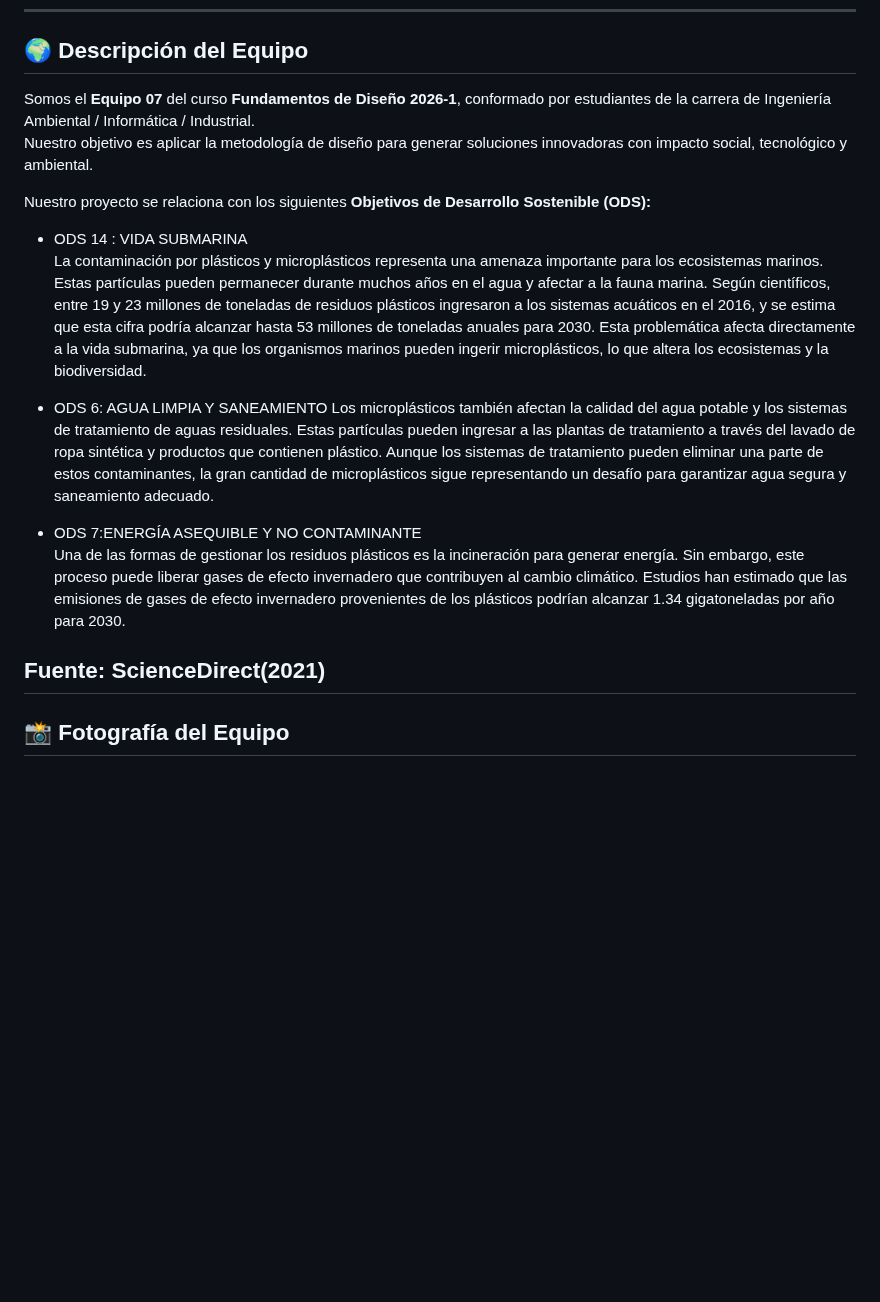
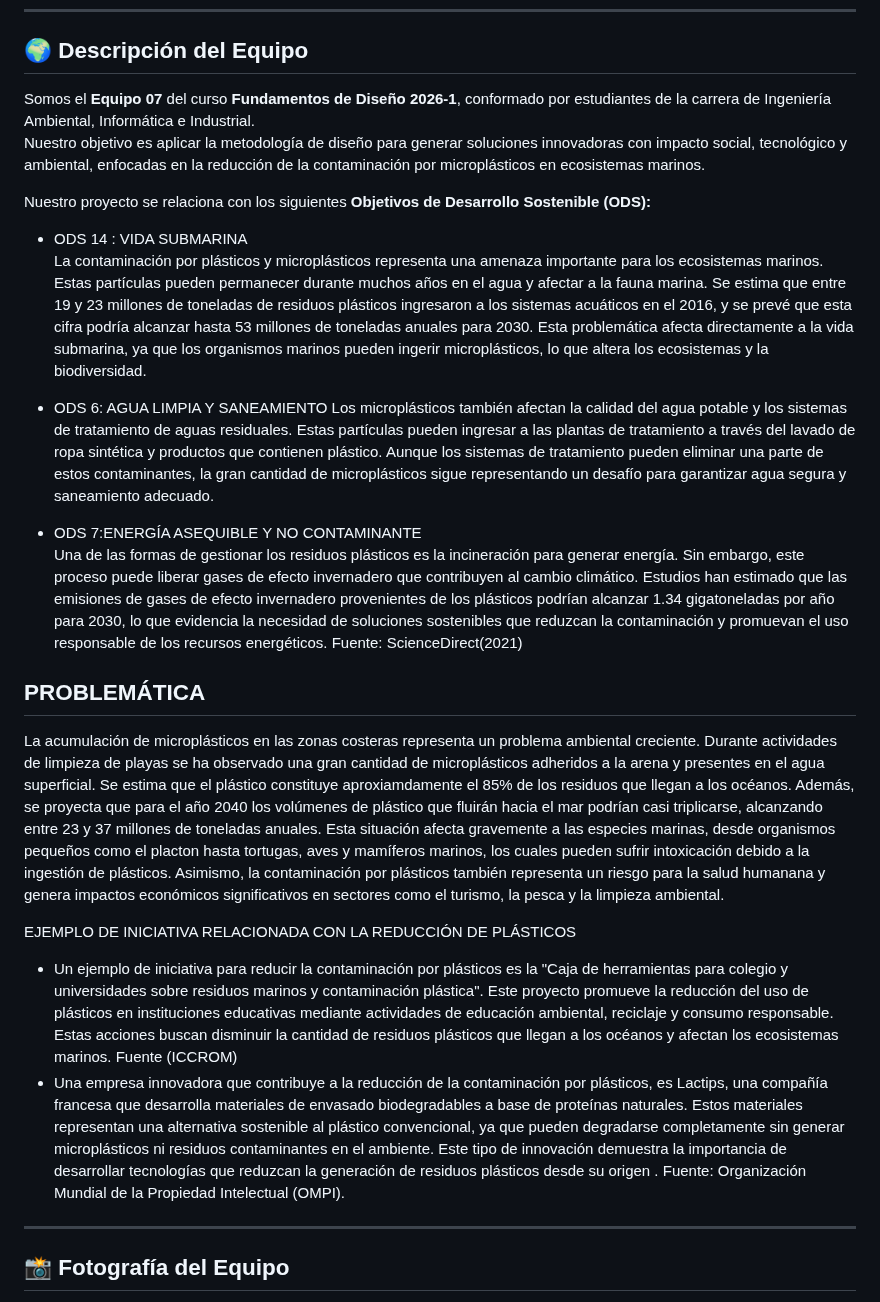
Before and after one commit to MRCDPLS/FdD_Equipo_07, a Markdown page: README.md, the part around the change. Drawn GitHub-style; blank space fills up the shorter version.

Commit message:
Actualización de información de la ODs

```diff
--- a/README.md
+++ b/README.md
@@ -5,20 +5,29 @@
 ---
 
 ## 🌍 Descripción del Equipo
-Somos el **Equipo 07** del curso **Fundamentos de Diseño 2026-1**, conformado por estudiantes de la carrera de Ingeniería Ambiental / Informática / Industrial.
-Nuestro objetivo es aplicar la metodología de diseño para generar soluciones innovadoras con impacto social, tecnológico y ambiental.
+Somos el **Equipo 07** del curso **Fundamentos de Diseño 2026-1**, conformado por estudiantes de la carrera de Ingeniería Ambiental, Informática e Industrial.
+Nuestro objetivo es aplicar la metodología de diseño para generar soluciones innovadoras con impacto social, tecnológico y ambiental, enfocadas en la reducción de la contaminación por microplásticos en ecosistemas marinos.
 
 Nuestro proyecto se relaciona con los siguientes **Objetivos de Desarrollo Sostenible (ODS):**
 - ODS 14 : VIDA SUBMARINA
-La contaminación por plásticos y microplásticos representa una amenaza importante para los ecosistemas marinos. Estas partículas pueden permanecer durante muchos años en el agua y afectar a la fauna marina. Según científicos, entre 19 y 23 millones de toneladas de residuos plásticos ingresaron a los sistemas acuáticos en el 2016, y se estima que esta cifra podría alcanzar hasta 53 millones de toneladas anuales para 2030. Esta problemática afecta directamente a la vida submarina, ya que los organismos marinos pueden ingerir microplásticos, lo que altera los ecosistemas y la biodiversidad.
+La contaminación por plásticos y microplásticos representa una amenaza importante para los ecosistemas marinos. Estas partículas pueden permanecer durante muchos años en el agua y afectar a la fauna marina. Se estima que entre 19 y 23 millones de toneladas de residuos plásticos ingresaron a los sistemas acuáticos en el 2016, y se prevé que esta cifra podría alcanzar hasta 53 millones de toneladas anuales para 2030. Esta problemática afecta directamente a la vida submarina, ya que los organismos marinos pueden ingerir microplásticos, lo que altera los ecosistemas y la biodiversidad.
 
 - ODS 6: AGUA LIMPIA Y SANEAMIENTO
 Los microplásticos también afectan la calidad del agua potable y los sistemas de tratamiento de aguas residuales. Estas partículas pueden ingresar a las plantas de tratamiento a través del lavado de ropa sintética y productos que contienen plástico. Aunque los sistemas de tratamiento pueden eliminar una parte de estos contaminantes, la gran cantidad de microplásticos sigue representando un desafío para garantizar agua segura y saneamiento adecuado.
 
 - ODS 7:ENERGÍA ASEQUIBLE Y NO CONTAMINANTE
-Una de las formas de gestionar los residuos plásticos es la incineración para generar energía. Sin embargo, este proceso puede liberar gases de efecto invernadero que contribuyen al cambio climático. Estudios han estimado que las emisiones de gases de efecto invernadero provenientes de los plásticos podrían alcanzar 1.34 gigatoneladas por año para 2030.
+Una de las formas de gestionar los residuos plásticos es la incineración para generar energía. Sin embargo, este proceso puede liberar gases de efecto invernadero que contribuyen al cambio climático. Estudios han estimado que las emisiones de gases de efecto invernadero provenientes de los plásticos podrían alcanzar 1.34 gigatoneladas por año para 2030, lo que evidencia la necesidad de soluciones sostenibles que reduzcan la contaminación y promuevan el uso responsable de los recursos energéticos.
+Fuente: ScienceDirect(2021)
+## PROBLEMÁTICA
+La acumulación de microplásticos en las zonas costeras representa un problema ambiental creciente. Durante actividades de limpieza de playas se ha observado una gran cantidad de microplásticos adheridos a la arena y presentes en el agua superficial. Se estima que el plástico constituye aproxiamdamente el 85% de los residuos que llegan a los océanos. Además, se proyecta que para el año 2040 los volúmenes de plástico que fluirán hacia el mar podrían casi triplicarse, alcanzando entre 23 y 37 millones de toneladas anuales.
+Esta situación afecta gravemente a las especies marinas, desde organismos pequeños como el placton hasta tortugas, aves y mamíferos marinos, los cuales pueden sufrir intoxicación debido a la ingestión de plásticos.
+Asimismo, la contaminación por plásticos también representa un riesgo para la salud humanana y genera impactos económicos significativos en sectores como el turismo, la pesca y la limpieza ambiental.
 
-Fuente: ScienceDirect(2021)
+EJEMPLO  DE INICIATIVA RELACIONADA CON LA REDUCCIÓN DE PLÁSTICOS
+
+* Un ejemplo de iniciativa para reducir la contaminación por plásticos es la "Caja de herramientas para colegio y universidades sobre residuos marinos y contaminación plástica". Este proyecto promueve la reducción del uso de plásticos en instituciones educativas mediante actividades de educación ambiental, reciclaje y consumo responsable. Estas acciones buscan disminuir la cantidad de residuos plásticos que llegan a los océanos y afectan los ecosistemas marinos. Fuente (ICCROM)
+* Una empresa innovadora que contribuye a la reducción de la contaminación por plásticos, es Lactips, una compañía francesa que desarrolla materiales de envasado biodegradables a base de proteínas naturales. Estos materiales representan una alternativa sostenible al plástico convencional, ya que pueden degradarse completamente sin generar microplásticos ni residuos contaminantes en el ambiente. Este tipo de innovación demuestra la importancia de desarrollar tecnologías que reduzcan la generación de residuos plásticos desde su origen .
+Fuente: Organización Mundial de la Propiedad Intelectual (OMPI).
 ---
 
 ## 📸 Fotografía del Equipo
```
